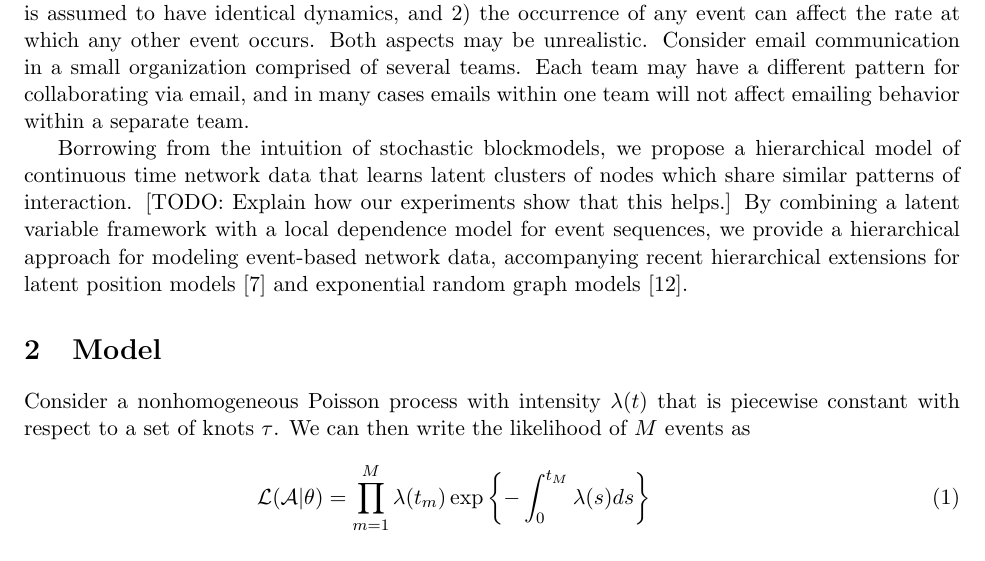
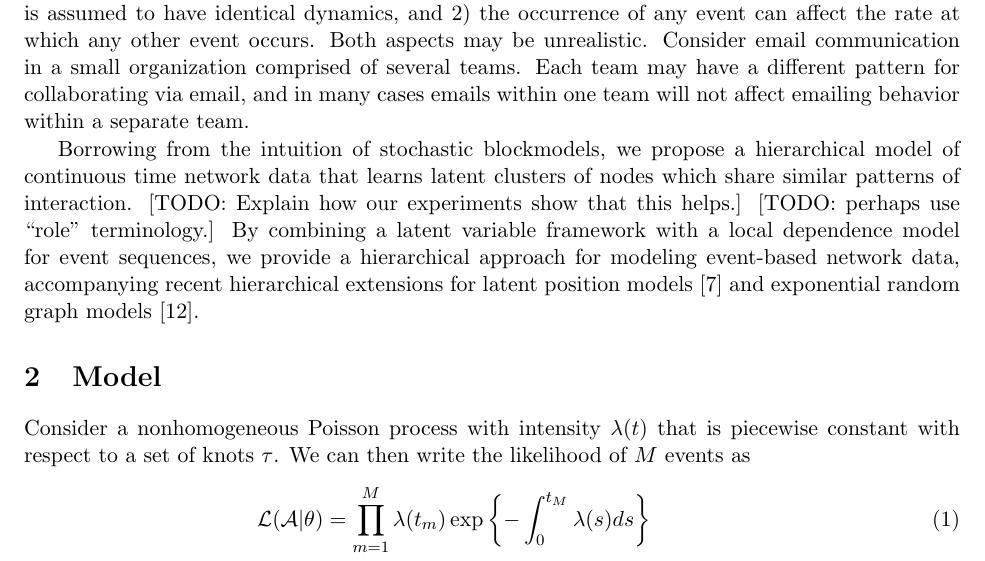
Before and after one commit to doobwa/blockrem, a LaTeX document (docs/notes.tex): part of page 1 of 8, cut so that both start at the same text. Compiled offline with pdfLaTeX.

Commit message:
small changes

```diff
--- a/docs/notes.tex
+++ b/docs/notes.tex
@@ -30,7 +30,7 @@ Network data, however, is often collected as a sequence of events occurring over
 
 The above continuous time network models have two major drawbacks: 1) the entire network is assumed to have identical dynamics, and 2) the occurrence of any event can affect the rate at which any other event occurs.  Both aspects may be unrealistic.  Consider email communication in a small organization comprised of several teams.  Each team may have a different pattern for collaborating via email, and in many cases emails within one team will not affect emailing behavior within a separate team.
 
-Borrowing from the intuition of stochastic blockmodels, we propose a hierarchical model of continuous time network data that learns latent clusters of nodes which share similar patterns of interaction.  [TODO: Explain how our experiments show that this helps.]  By combining a latent variable framework with a local dependence model for event sequences, we provide a hierarchical approach for modeling event-based network data, accompanying recent hierarchical extensions for latent position models \cite{Handcock2007} and exponential random graph models \cite{Schweinberger2011}.
+Borrowing from the intuition of stochastic blockmodels, we propose a hierarchical model of continuous time network data that learns latent clusters of nodes which share similar patterns of interaction.  [TODO: Explain how our experiments show that this helps.]   [TODO: perhaps use ``role'' terminology.] By combining a latent variable framework with a local dependence model for event sequences, we provide a hierarchical approach for modeling event-based network data, accompanying recent hierarchical extensions for latent position models \cite{Handcock2007} and exponential random graph models \cite{Schweinberger2011}.
 
 \section{Model}
 
```
Also changed, not shown: 3 other files.
